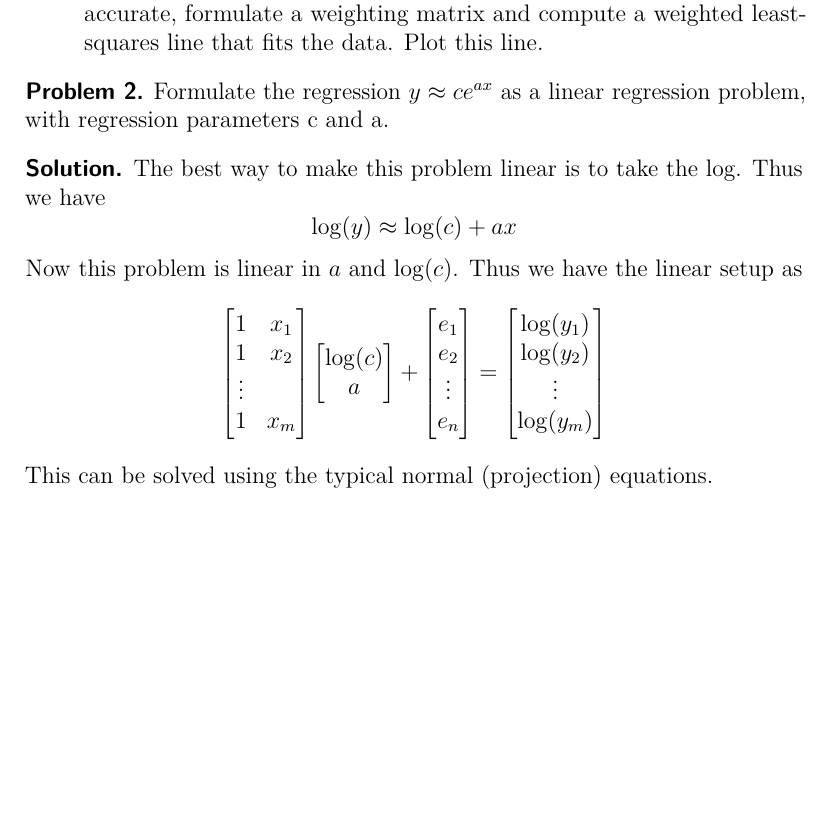
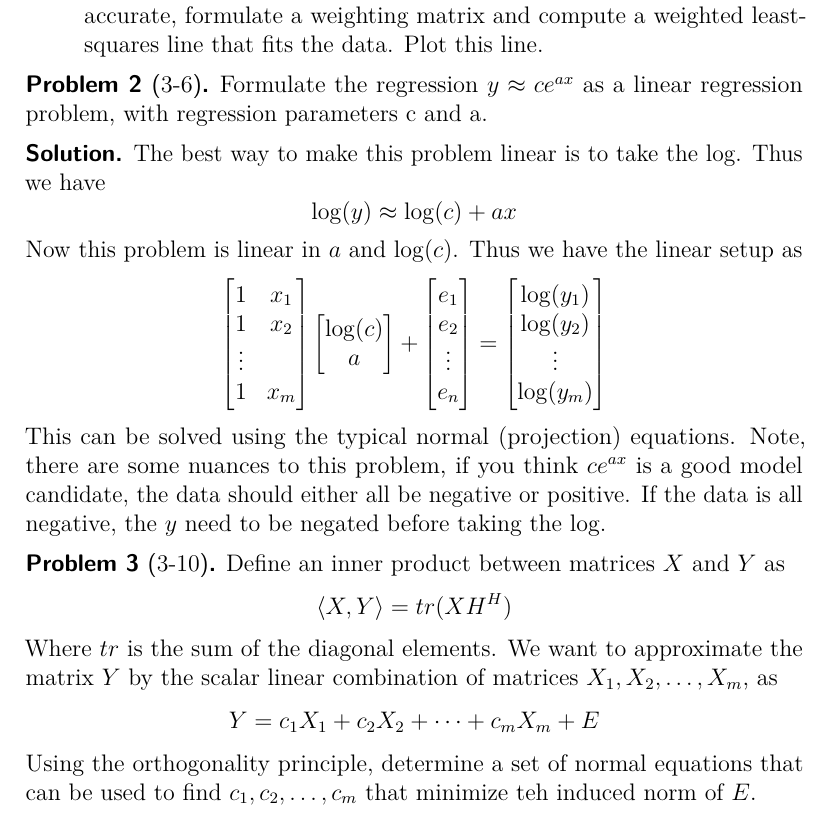
Before and after one commit to DevonMorris/EE671, a LaTeX problem sheet (hw4.tex): part of the page, cut so that both start at the same text, the shorter picture padded with empty space. Compiled offline with pdfLaTeX.

Commit message:
more progress on hw4

```diff
--- a/hw4.tex
+++ b/hw4.tex
@@ -24,7 +24,7 @@
   \end{parts}
 \end{problem}
 
-\begin{problem}
+\begin{problem}[3-6]
   Formulate the regression $y \approx ce^{ax}$ as a linear regression problem, with regression parameters c and a.
 \end{problem}
 
@@ -59,7 +59,15 @@
     \log(y_m)
   \end{bmatrix}
   $$
-  This can be solved using the typical normal (projection) equations.
+  This can be solved using the typical normal (projection) equations. Note, there are some nuances to this problem, if you think $ce^{ax}$ is a good model candidate, the data should either all be negative or positive. If the data is all negative, the $y$ need to be negated before taking the log.
 \end{solution}
 
+\begin{problem}[3-10]
+Define an inner product between matrices $X$ and $Y$ as
+\[\langle X, Y\rangle = tr(XH^H)\]
+Where $tr$ is the sum of the diagonal elements. We want to approximate the matrix $Y$ by the scalar linear combination of matrices $X_1, X_2, \dots, X_m$, as
+\[ Y = c_1X_1 + c_2X_2 + \dots + c_mX_m + E\]
+Using the orthogonality principle, determine a set of normal equations that can be used to find $c_1, c_2, \dots, c_m$ that minimize teh induced norm of $E$.
+\end{problem}
+
 \end{document}
```
